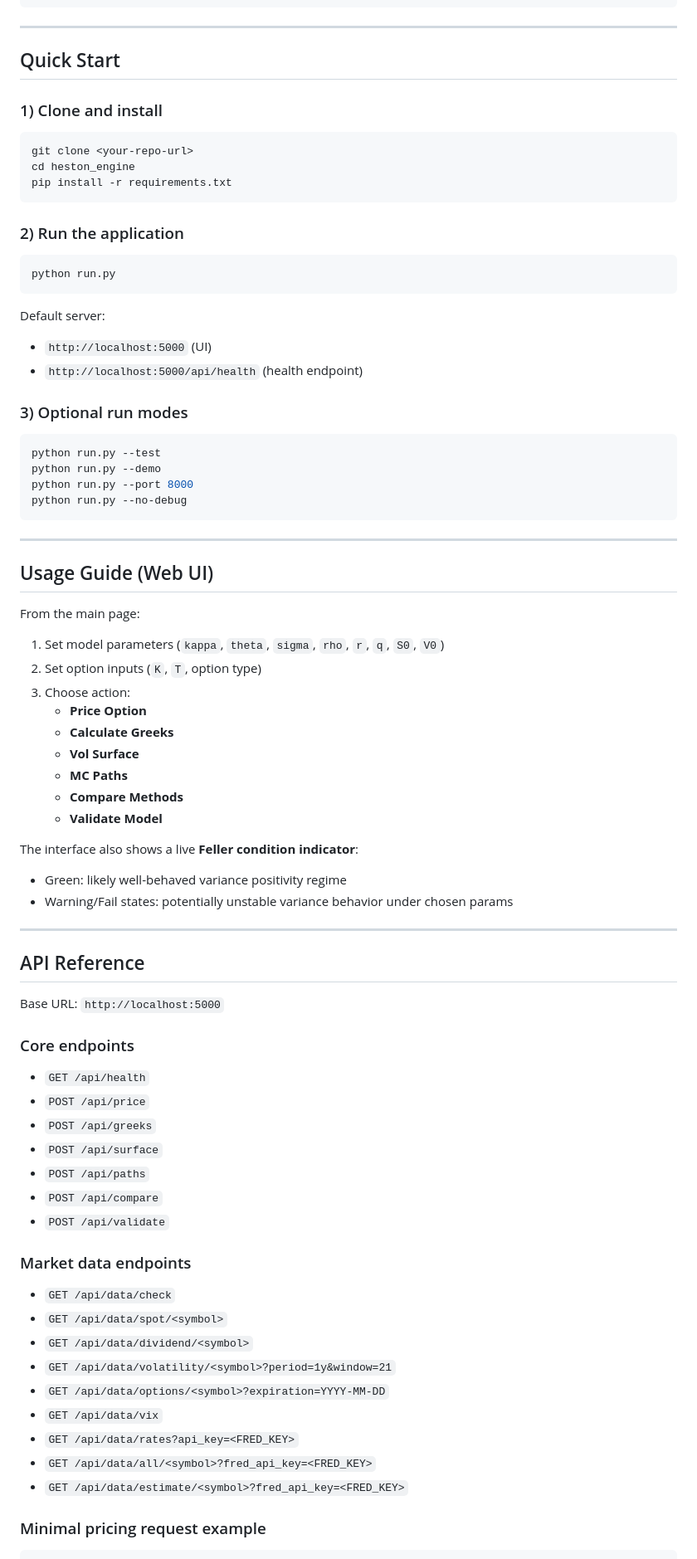
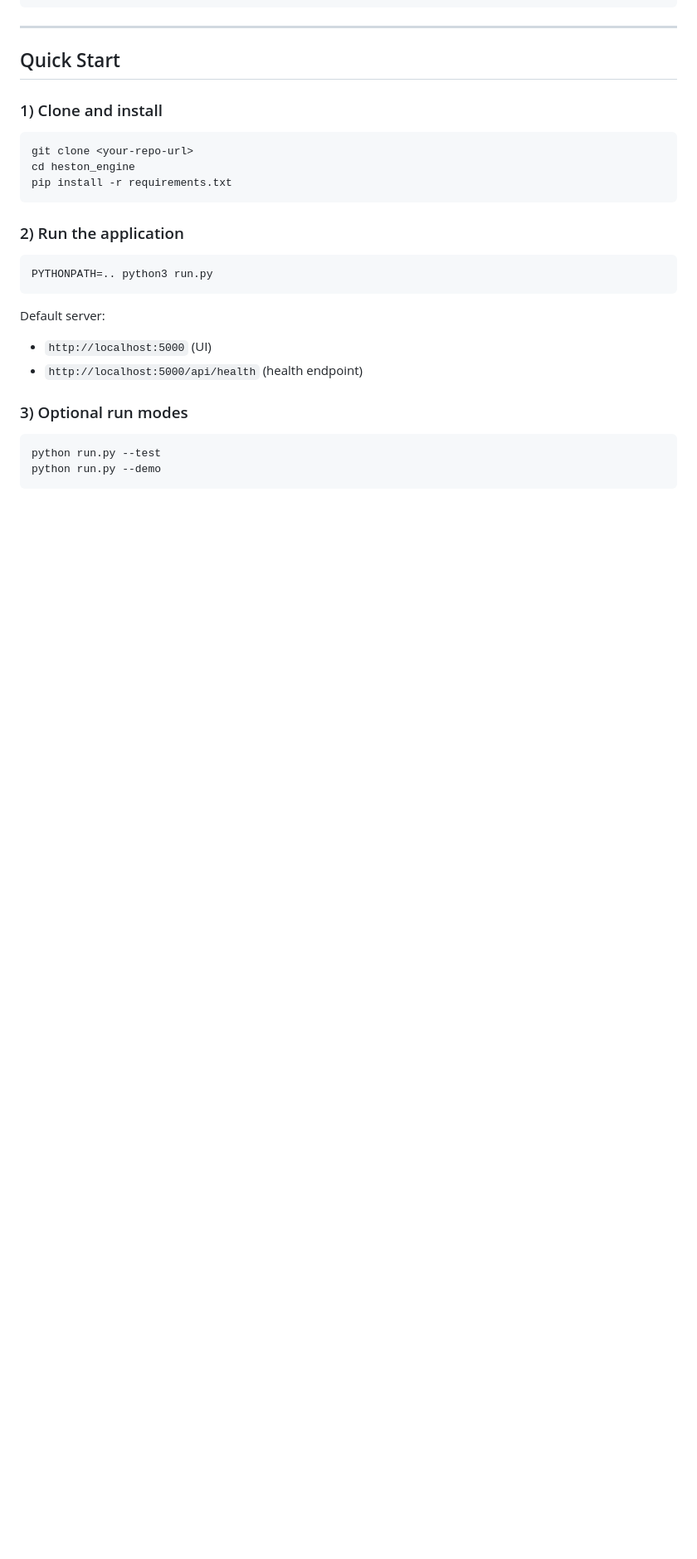
Before and after one commit to ssaillesh/heston_engine, a Markdown page: README.md, the part around one of its changes. Shown at 83% size. GitHub-like rendering; blank space fills up the shorter version.

````diff
--- a/README.md
+++ b/README.md
@@ -182,7 +182,7 @@ pip install -r requirements.txt
 ### 2) Run the application
 
 ```bash
-python run.py
+PYTHONPATH=.. python3 run.py
 ```
 
 Default server:
@@ -194,57 +194,4 @@ Default server:
 ```bash
 python run.py --test
 python run.py --demo
-python run.py --port 8000
-python run.py --no-debug
 ```
-
----
-
-## Usage Guide (Web UI)
-
-From the main page:
-
-1. Set model parameters (`kappa`, `theta`, `sigma`, `rho`, `r`, `q`, `S0`, `V0`)
-2. Set option inputs (`K`, `T`, option type)
-3. Choose action:
-	 - **Price Option**
-	 - **Calculate Greeks**
-	 - **Vol Surface**
-	 - **MC Paths**
-	 - **Compare Methods**
-	 - **Validate Model**
-
-The interface also shows a live **Feller condition indicator**:
-- Green: likely well-behaved variance positivity regime
-- Warning/Fail states: potentially unstable variance behavior under chosen params
-
----
-
-## API Reference
-
-Base URL: `http://localhost:5000`
-
-### Core endpoints
-
-- `GET /api/health`
-- `POST /api/price`
-- `POST /api/greeks`
-- `POST /api/surface`
-- `POST /api/paths`
-- `POST /api/compare`
-- `POST /api/validate`
-
-### Market data endpoints
-
-- `GET /api/data/check`
-- `GET /api/data/spot/<symbol>`
-- `GET /api/data/dividend/<symbol>`
-- `GET /api/data/volatility/<symbol>?period=1y&window=21`
-- `GET /api/data/options/<symbol>?expiration=YYYY-MM-DD`
-- `GET /api/data/vix`
-- `GET /api/data/rates?api_key=<FRED_KEY>`
-- `GET /api/data/all/<symbol>?fred_api_key=<FRED_KEY>`
-- `GET /api/data/estimate/<symbol>?fred_api_key=<FRED_KEY>`
-
-### Minimal pricing request example
-
````
Also changed, not shown: other parts of README.md (+5 -63 lines), heston_engine/README.md (+5 -5 lines).
